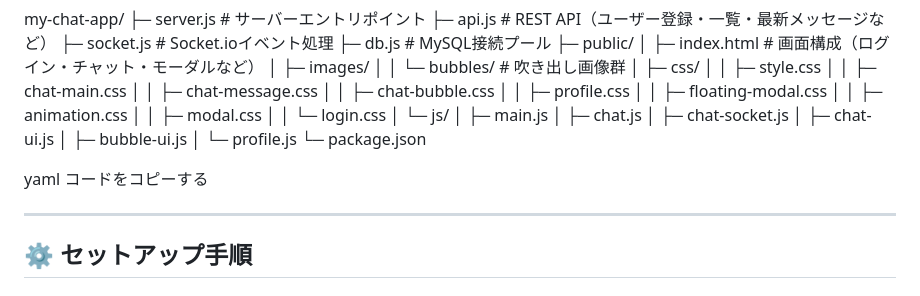
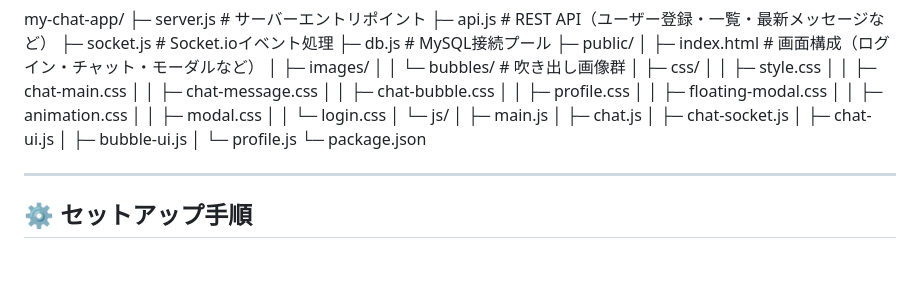
Before and after one commit to AtsushiFukuhara-PGM/my-chat_app, a Markdown page: README.md, the part around the change printed below. GitHub-like rendering; blank space fills up the shorter version.

```diff
--- a/README.md
+++ b/README.md
@@ -58,9 +58,6 @@ my-chat-app/
 │ └─ profile.js
 └─ package.json
 
-yaml
-コードをコピーする
-
 ---
 
 ## ⚙️ セットアップ手順
```
Also changed, not shown: other parts of README.md (+8 -4 lines).
